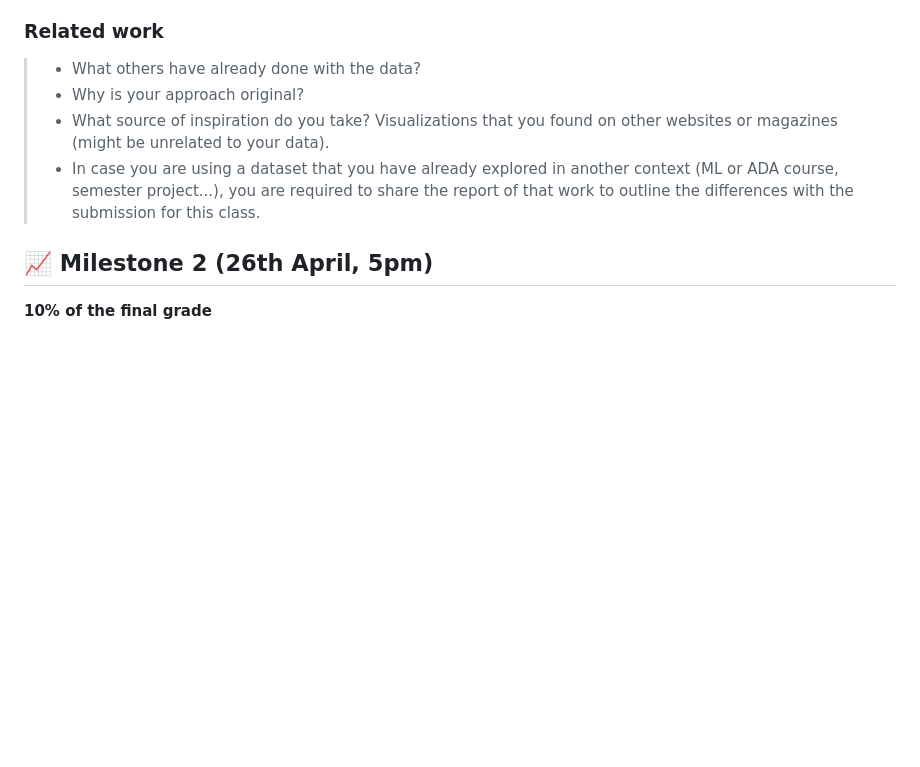
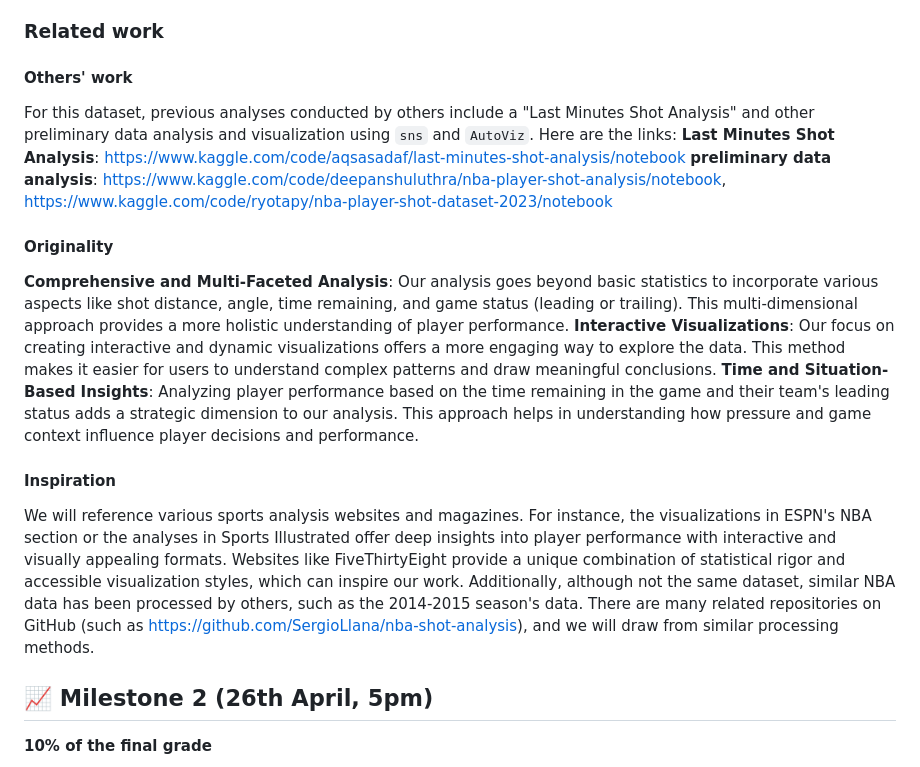
Before and after one commit to com-480-data-visualization/project-2024-DVteam, a Markdown page: README.md, the part around the change. Rendered like a GitHub page; blank space fills up the shorter version.

Commit message:
add related work section

```diff
--- a/README.md
+++ b/README.md
@@ -130,12 +130,19 @@ Analysis of LeBron James, James Harden, and Stephen Curry's shooting performance
 
 
 ### Related work
+#### Others' work
+For this dataset, previous analyses conducted by others include a "Last Minutes Shot Analysis" and other preliminary data analysis and visualization using
+`sns` and `AutoViz`. Here are the links:
+**Last Minutes Shot Analysis**: https://www.kaggle.com/code/aqsasadaf/last-minutes-shot-analysis/notebook
+**preliminary data analysis**: https://www.kaggle.com/code/deepanshuluthra/nba-player-shot-analysis/notebook, https://www.kaggle.com/code/ryotapy/nba-player-shot-dataset-2023/notebook
 
-> - What others have already done with the data?
-> - Why is your approach original?
-> - What source of inspiration do you take? Visualizations that you found on other websites or magazines (might be unrelated to your data).
-> - In case you are using a dataset that you have already explored in another context (ML or ADA course, semester project...), you are required to share the report of that work to outline the differences with the submission for this class.
+#### Originality
+**Comprehensive and Multi-Faceted Analysis**: Our analysis goes beyond basic statistics to incorporate various aspects like shot distance, angle, time remaining, and game status (leading or trailing). This multi-dimensional approach provides a more holistic understanding of player performance.
+**Interactive Visualizations**: Our focus on creating interactive and dynamic visualizations offers a more engaging way to explore the data. This method makes it easier for users to understand complex patterns and draw meaningful conclusions.
+**Time and Situation-Based Insights**: Analyzing player performance based on the time remaining in the game and their team's leading status adds a strategic dimension to our analysis. This approach helps in understanding how pressure and game context influence player decisions and performance.
 
+#### Inspiration
+We will reference various sports analysis websites and magazines. For instance, the visualizations in ESPN's NBA section or the analyses in Sports Illustrated offer deep insights into player performance with interactive and visually appealing formats. Websites like FiveThirtyEight provide a unique combination of statistical rigor and accessible visualization styles, which can inspire our work. Additionally, although not the same dataset, similar NBA data has been processed by others, such as the 2014-2015 season's data. There are many related repositories on GitHub (such as https://github.com/SergioLlana/nba-shot-analysis), and we will draw from similar processing methods.
 ## 📈 Milestone 2 (26th April, 5pm)
 
 **10% of the final grade**
```
